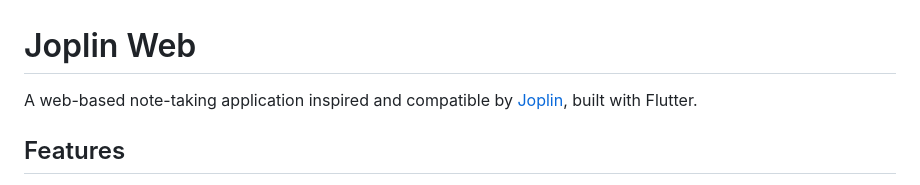
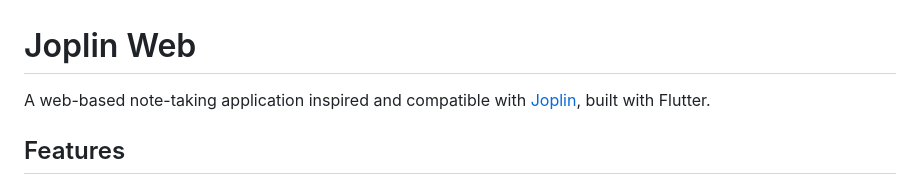
Before and after one commit to dazdaz/joplin-web, a Markdown page: README.md, the part around the change. GitHub-like rendering.

Commit message:
Fix typo in README description

```diff
--- a/README.md
+++ b/README.md
@@ -1,6 +1,6 @@
 # Joplin Web
 
-A web-based note-taking application inspired and compatible by [Joplin](https://joplinapp.org/), built with Flutter.
+A web-based note-taking application inspired and compatible with [Joplin](https://joplinapp.org/), built with Flutter.
 
 ## Features
 
```
